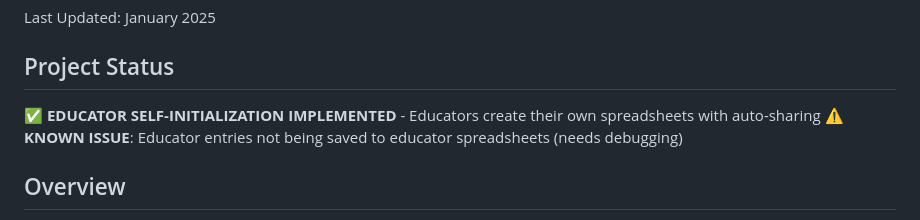
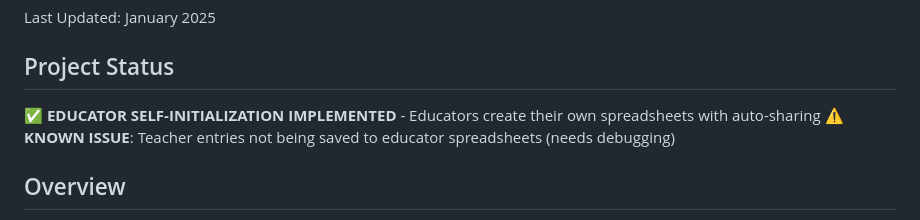
Before and after one commit to YonSCProjects/BPA_Flutter, a Markdown page: CURRENT_INFRASTRUCTURE.md, the part around the change. GitHub-like rendering.

Commit message:
docs: fix issue description - teacher entries not saving to educator sheets

```diff
--- a/CURRENT_INFRASTRUCTURE.md
+++ b/CURRENT_INFRASTRUCTURE.md
@@ -4,7 +4,7 @@ Last Updated: January 2025
 
 ## Project Status
 ✅ **EDUCATOR SELF-INITIALIZATION IMPLEMENTED** - Educators create their own spreadsheets with auto-sharing
-⚠️ **KNOWN ISSUE**: Educator entries not being saved to educator spreadsheets (needs debugging)
+⚠️ **KNOWN ISSUE**: Teacher entries not being saved to educator spreadsheets (needs debugging)
 
 ## Overview
 This document captures all existing Google Cloud, Firebase, and OAuth configurations in BPApp. The app now implements educator self-initialization where educators create their own BPApp spreadsheets that are automatically shared with the service account.
```
